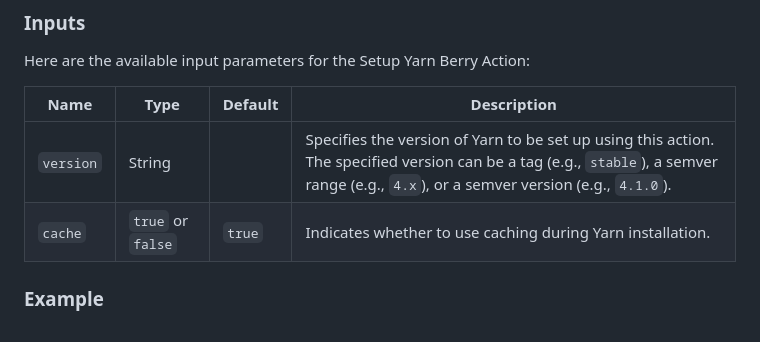
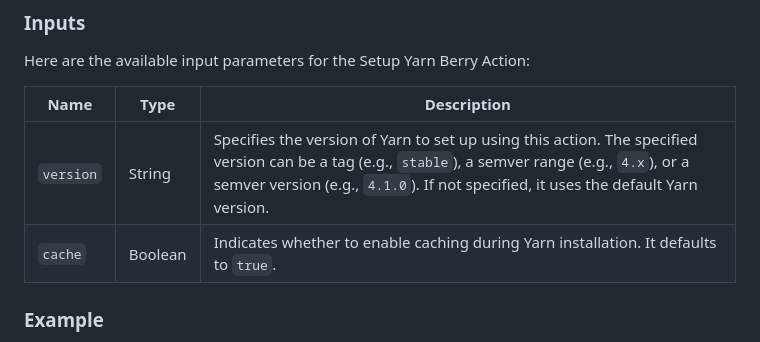
Before and after one commit to threeal/setup-yarn-action, a Markdown page: README.md, the part around the change. Drawn GitHub-style.

Commit message:
docs(readme): update the inputs usage section

```diff
--- a/README.md
+++ b/README.md
@@ -29,10 +29,10 @@ If you are new to GitHub Actions, you can explore the [GitHub Actions guide](htt
 
 Here are the available input parameters for the Setup Yarn Berry Action:
 
-| Name      | Type              | Default | Description                                                                                                                                                                           |
-| --------- | ----------------- | ------- | ------------------------------------------------------------------------------------------------------------------------------------------------------------------------------------- |
-| `version` | String            |         | Specifies the version of Yarn to be set up using this action. The specified version can be a tag (e.g., `stable`), a semver range (e.g., `4.x`), or a semver version (e.g., `4.1.0`). |
-| `cache`   | `true` or `false` | `true`  | Indicates whether to use caching during Yarn installation.                                                                                                                            |
+| Name      | Type    | Description                                                                                                                                                                                                                            |
+| --------- | ------- | -------------------------------------------------------------------------------------------------------------------------------------------------------------------------------------------------------------------------------------- |
+| `version` | String  | Specifies the version of Yarn to set up using this action. The specified version can be a tag (e.g., `stable`), a semver range (e.g., `4.x`), or a semver version (e.g., `4.1.0`). If not specified, it uses the default Yarn version. |
+| `cache`   | Boolean | Indicates whether to enable caching during Yarn installation. It defaults to `true`.                                                                                                                                                   |
 
 ### Example
 
```
